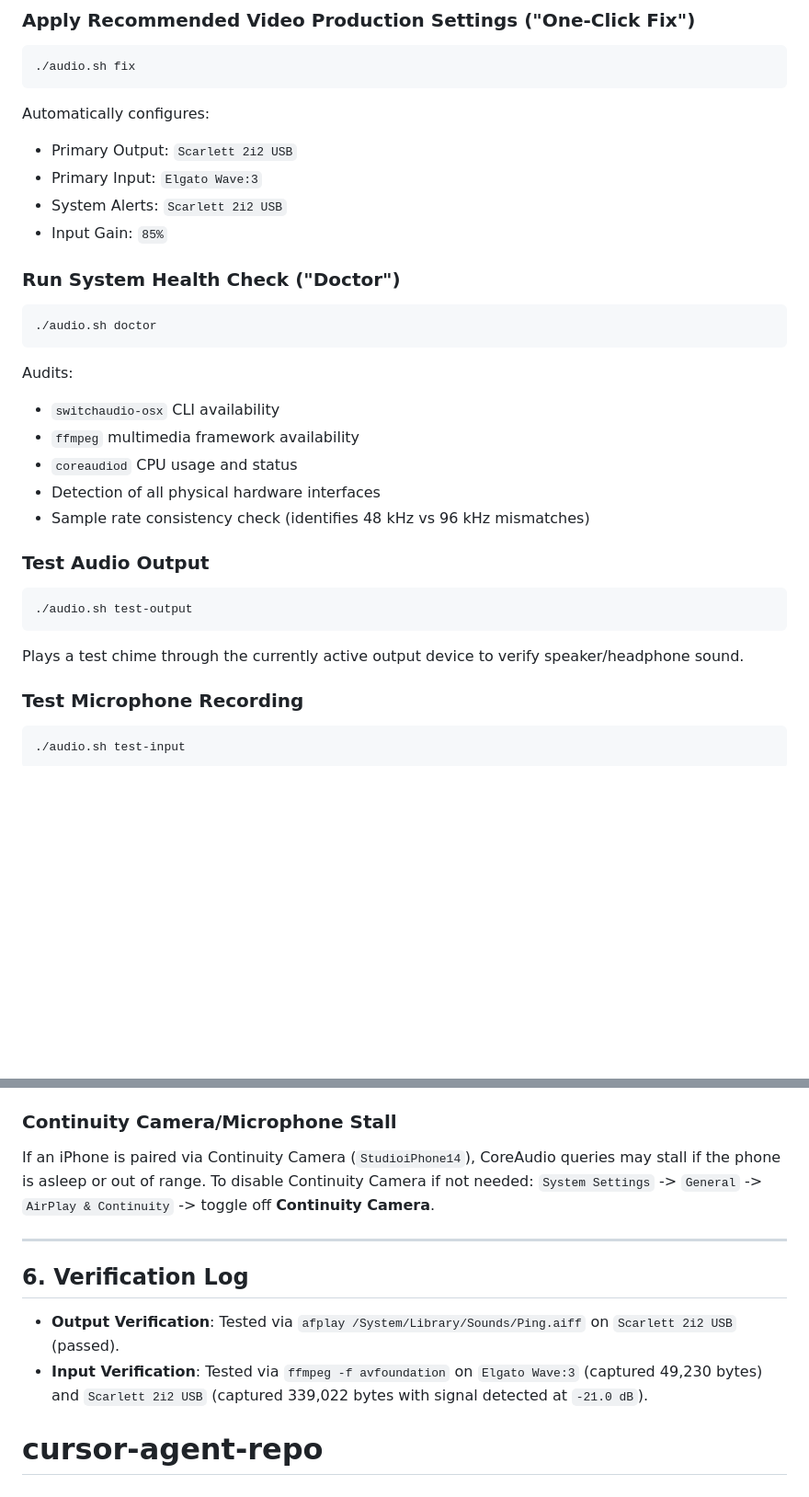
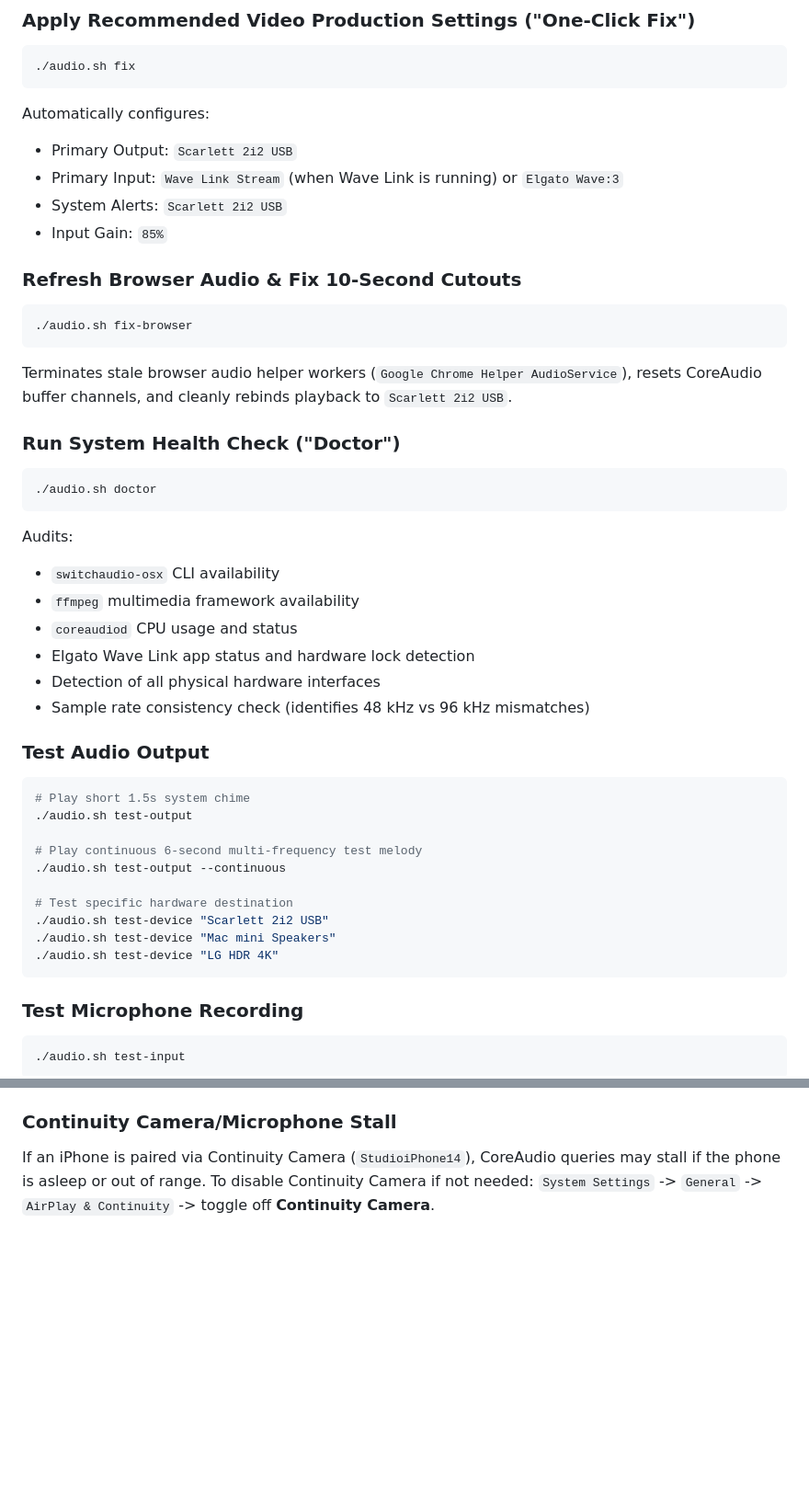
Before and after one commit to rifaterdemsahin/audio-settings, a Markdown page: README.md, 2 parts joined by grey strips. Shown at 92% size. Drawn GitHub-style; blank space fills up the shorter version.

````diff
--- a/README.md
+++ b/README.md
@@ -66,9 +66,15 @@ Outputs the active output, input, system alert device, and all detected devices.
 ```
 Automatically configures:
 - Primary Output: `Scarlett 2i2 USB`
-- Primary Input: `Elgato Wave:3`
+- Primary Input: `Wave Link Stream` (when Wave Link is running) or `Elgato Wave:3`
 - System Alerts: `Scarlett 2i2 USB`
 - Input Gain: `85%`
+
+### Refresh Browser Audio & Fix 10-Second Cutouts
+```bash
+./audio.sh fix-browser
+```
+Terminates stale browser audio helper workers (`Google Chrome Helper AudioService`), resets CoreAudio buffer channels, and cleanly rebinds playback to `Scarlett 2i2 USB`.
 
 ### Run System Health Check ("Doctor")
 ```bash
@@ -78,14 +84,23 @@ Audits:
 - `switchaudio-osx` CLI availability
 - `ffmpeg` multimedia framework availability
 - `coreaudiod` CPU usage and status
+- Elgato Wave Link app status and hardware lock detection
 - Detection of all physical hardware interfaces
 - Sample rate consistency check (identifies 48 kHz vs 96 kHz mismatches)
 
 ### Test Audio Output
 ```bash
+# Play short 1.5s system chime
 ./audio.sh test-output
+
+# Play continuous 6-second multi-frequency test melody
+./audio.sh test-output --continuous
+
+# Test specific hardware destination
+./audio.sh test-device "Scarlett 2i2 USB"
+./audio.sh test-device "Mac mini Speakers"
+./audio.sh test-device "LG HDR 4K"
 ```
-Plays a test chime through the currently active output device to verify speaker/headphone sound.
 
 ### Test Microphone Recording
 ```bash
@@ -133,11 +170,3 @@ In professional video production (OBS, DaVinci Resolve, Final Cut Pro, Premiere)
 If an iPhone is paired via Continuity Camera (`StudioiPhone14`), CoreAudio queries may stall if the phone is asleep or out of range.
 To disable Continuity Camera if not needed:
 `System Settings` -> `General` -> `AirPlay & Continuity` -> toggle off **Continuity Camera**.
-
----
-
-## 6. Verification Log
-
-- **Output Verification**: Tested via `afplay /System/Library/Sounds/Ping.aiff` on `Scarlett 2i2 USB` (passed).
-- **Input Verification**: Tested via `ffmpeg -f avfoundation` on `Elgato Wave:3` (captured 49,230 bytes) and `Scarlett 2i2 USB` (captured 339,022 bytes with signal detected at `-21.0 dB`).
-# cursor-agent-repo
````
Also changed, not shown: other parts of README.md (+28 -6 lines), REPORT.md (+8 -2 lines).
